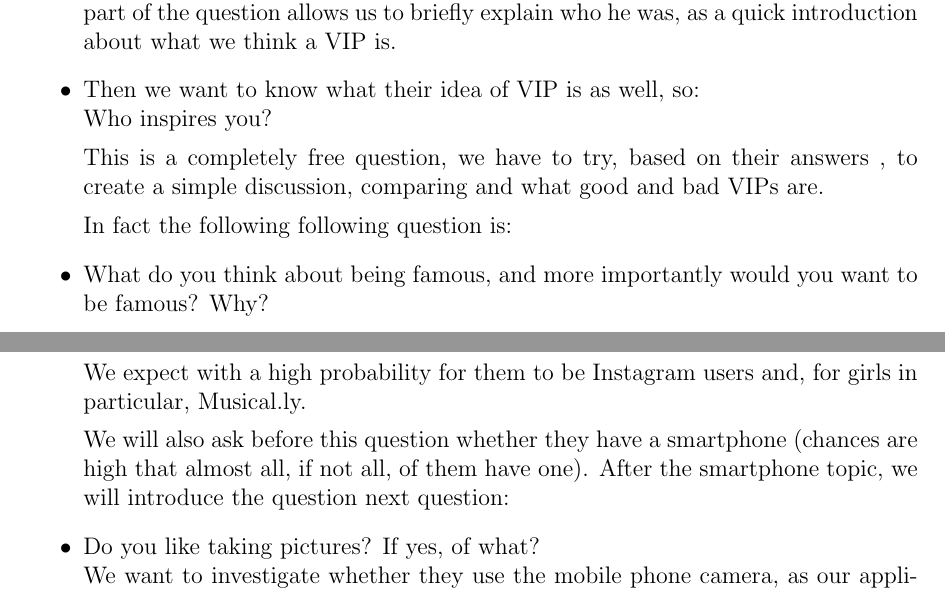
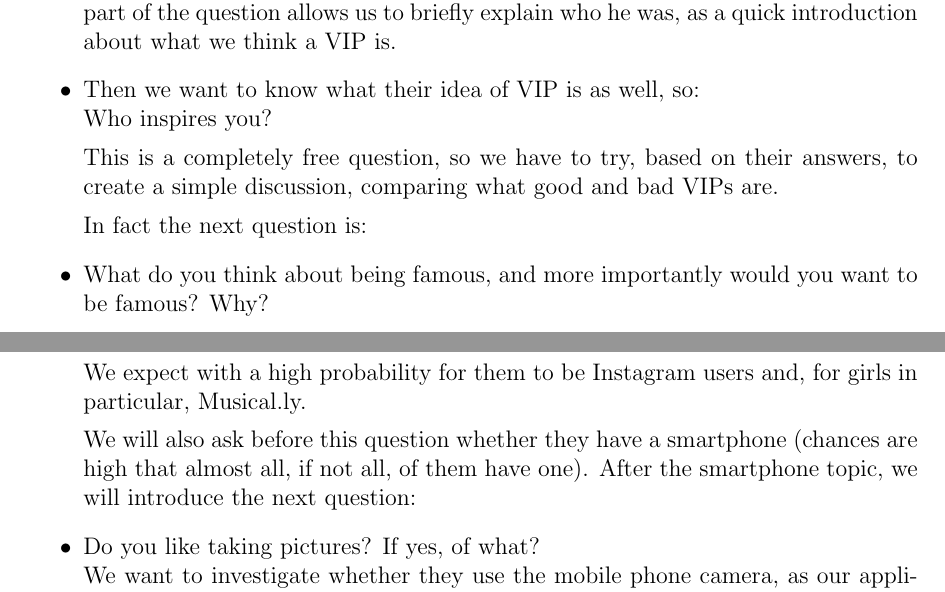
Before and after one commit to kathrin229/V.I.P., a LaTeX problem sheet (docs/assignment2.tex): two parts of pages 2 and 3 of 6, joined at a grey line, cut so that both start at the same text. Compiled offline with pdfLaTeX.

Commit message:
fixed spelling

```diff
--- a/docs/assignment2.tex
+++ b/docs/assignment2.tex
@@ -1,6 +1,6 @@
 \documentclass[12pt]{scrartcl}
 \title{Assignment 2\\ Interview \& User Data}
-\author{\textbf{Flow Overstack Team}:\\ Cesana Filippo\\ 	Hartmann Kathrin\\ Rodolfo Masera Tommaso\\ Stucchi Jacopo\\ Taillefert Stefano}
+\author{\textbf{Flow Overstack Team}\\ Cesana Filippo\\ Hartmann Kathrin\\ Rodolfo Masera Tommaso\\ Stucchi Jacopo\\ Taillefert Stefano}
 \date{}
 \setlength{\parindent}{0pt}
 
@@ -41,10 +41,10 @@
 		\item Then we want to know what their idea of VIP is as well, so:\\
 		Who inspires you?
 
-		This is a completely free question, we have to try, based on their answers , to create a simple
-		discussion, comparing and what good and bad VIPs are.
+		This is a completely free question, so we have to try, based on their answers, to create a simple
+		discussion, comparing what good and bad VIPs are.
 
-		In fact the following following question is:
+		In fact the next question is:
 
 		\item What do you think about being famous, and more importantly would you want to be
 		famous? Why?\\
@@ -61,8 +61,7 @@
 		Musical.ly.
 
 		We will also ask before this question whether they have a smartphone (chances are high that
-		almost all, if not all, of them have one). After the smartphone topic, we will introduce the
-		question next question:
+		almost all, if not all, of them have one). After the smartphone topic, we will introduce the  next question:
 
 		\item Do you like taking pictures? If yes, of what?\\
 		We want to investigate whether they use the mobile phone camera, as our application's main
```
Also changed, not shown: docs/assignment2.pdf.
